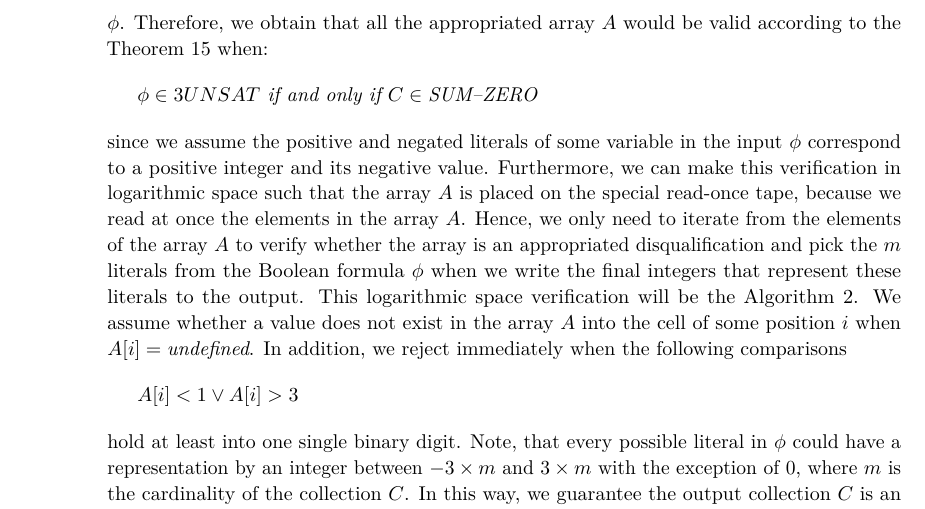
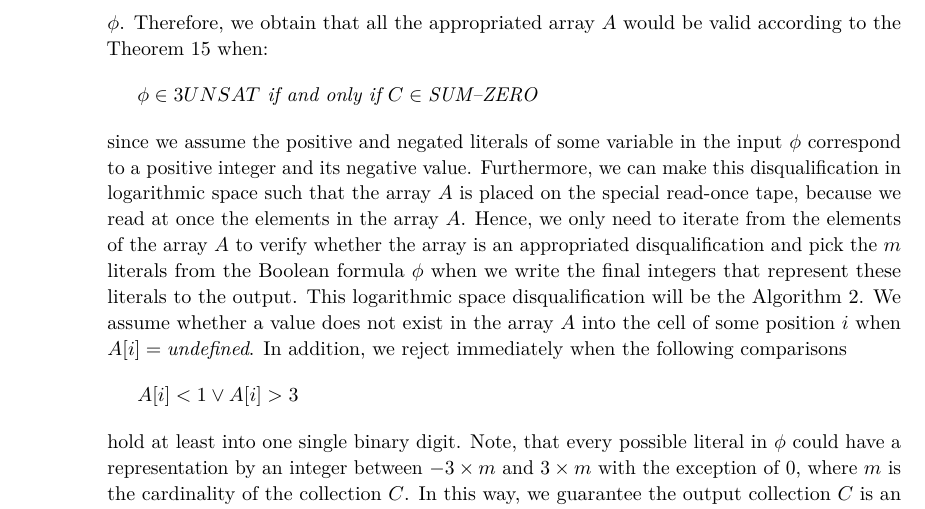
Before and after one commit to frankvegadelgado/VerifyReduction, a LaTeX paper (doc/manuscript.tex): part of page 10 of 13, cut so that both start at the same text. Compiled offline with pdfLaTeX.

Commit message:
The content was slightly modified

```diff
--- a/doc/manuscript.tex
+++ b/doc/manuscript.tex
@@ -348,7 +348,7 @@ when $M$ runs in logarithmic space in the length of $w$, $u$ is placed on the sp
 \begin{proof}
 Given a Boolean formula $\phi$ in $3CNF$ with $n$ variables and $m$ clauses, we can create a disqualification array $A$ which contains $m$ positive integers between $1$ and $3$ which represents the literals of the clauses in $\phi$ which appear from left to right. We read at once the elements of the array $A$ and we reject whether this is not an appropriated disqualification: That is when the array $A$ does not contain exactly $m$ elements, or the array $A$ contains a number that is not between $1$ and $3$. While we read the elements of the array $A$, we select from the clauses $\phi$ the literals such that these ones occupy the position that represents the number between $1$ and $3$, that is the first, second or third place within the clause from left to right. In this way, we output the selected literals that are represented by a positive or negative (in case of a negated variable) integer just creating another instance $C$ for $\textit{SUM--ZERO}$ where the collection $C$ contains those integers which are the selected literals for each clause in $\phi$. Therefore, we obtain that all the appropriated array $A$ would be valid according to the Theorem \ref{demonstration} when:
 \[\phi \in 3UNSAT \textit{ if and only if } C \in \textit{SUM--ZERO}\]
-since we assume the positive and negated literals of some variable in the input $\phi$ correspond to a positive integer and its negative value. Furthermore, we can make this verification in logarithmic space such that the array $A$ is placed on the special read-once tape, because we read at once the elements in the array $A$. Hence, we only need to iterate from the elements of the array $A$ to verify whether the array is an appropriated disqualification and pick the $m$ literals from the Boolean formula $\phi$ when we write the final integers that represent these literals to the output. This logarithmic space verification will be the Algorithm \ref{algorithm2}. We assume whether a value does not exist in the array $A$ into the cell of some position $i$ when $A[i] = \textit{undefined}$. In addition, we reject immediately when the following comparisons
+since we assume the positive and negated literals of some variable in the input $\phi$ correspond to a positive integer and its negative value. Furthermore, we can make this disqualification in logarithmic space such that the array $A$ is placed on the special read-once tape, because we read at once the elements in the array $A$. Hence, we only need to iterate from the elements of the array $A$ to verify whether the array is an appropriated disqualification and pick the $m$ literals from the Boolean formula $\phi$ when we write the final integers that represent these literals to the output. This logarithmic space disqualification will be the Algorithm \ref{algorithm2}. We assume whether a value does not exist in the array $A$ into the cell of some position $i$ when $A[i] = \textit{undefined}$. In addition, we reject immediately when the following comparisons
 \[A[i] < 1 \vee A[i] > 3\]
 hold at least into one single binary digit. Note, that every possible literal in $\phi$ could have a representation by an integer between $-3 \times m$ and $3 \times m$ with the exception of $0$, where $m$ is the cardinality of the collection $C$. In this way, we guarantee the output collection $C$ is an appropriated instance of $\textit{SUM--ZERO}$ just filling with zeroes to the left the elements with bit-length lesser than $|3 \times m|$ where $|\ldots|$ is the bit-length function.
 
```
Also changed, not shown: doc/manuscript.pdf.
